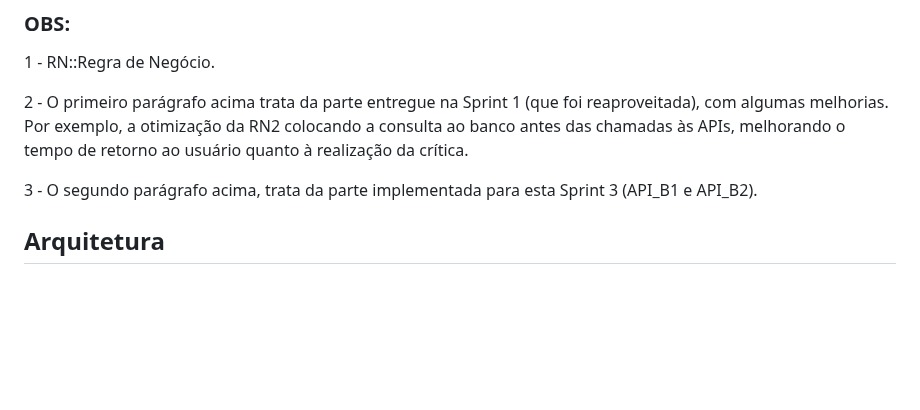
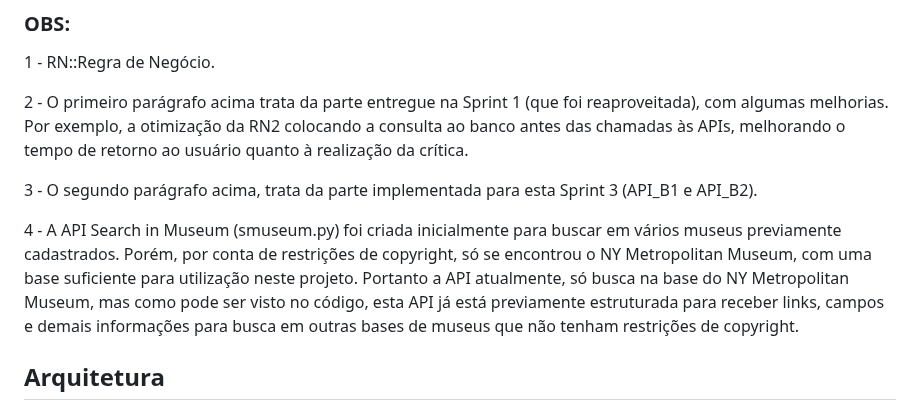
Before and after one commit to Moriblo/front, a Markdown page: README.md, the part around the change. Rendered like a GitHub page; blank space fills up the shorter version.

Commit message:
Update README.md
Atualização do texto explicativo.

```diff
--- a/README.md
+++ b/README.md
@@ -18,6 +18,8 @@ O usuário pode optar por buscar um link de imagem para a obra, deixando o campo
 
 3 - O segundo parágrafo acima, trata da parte implementada para esta Sprint 3 (API_B1 e API_B2).
 
+4 - A  API Search in Museum (smuseum.py) foi criada inicialmente para buscar em vários museus previamente cadastrados. Porém, por conta de restrições de copyright, só se encontrou o NY Metropolitan Museum, com uma base suficiente para utilização neste projeto. Portanto a API atualmente, só busca na base do NY Metropolitan Museum, mas como pode ser visto no código, esta API já está previamente estruturada para receber links, campos e demais informações para busca em outras bases de museus que não tenham restrições de copyright.
+
 ## Arquitetura
 Arquitetura do Projeto Obras de Arte com destaque para o FrontEnd, que seleciona a API a ser utilizada a medida das opções do usuário.
 
```
